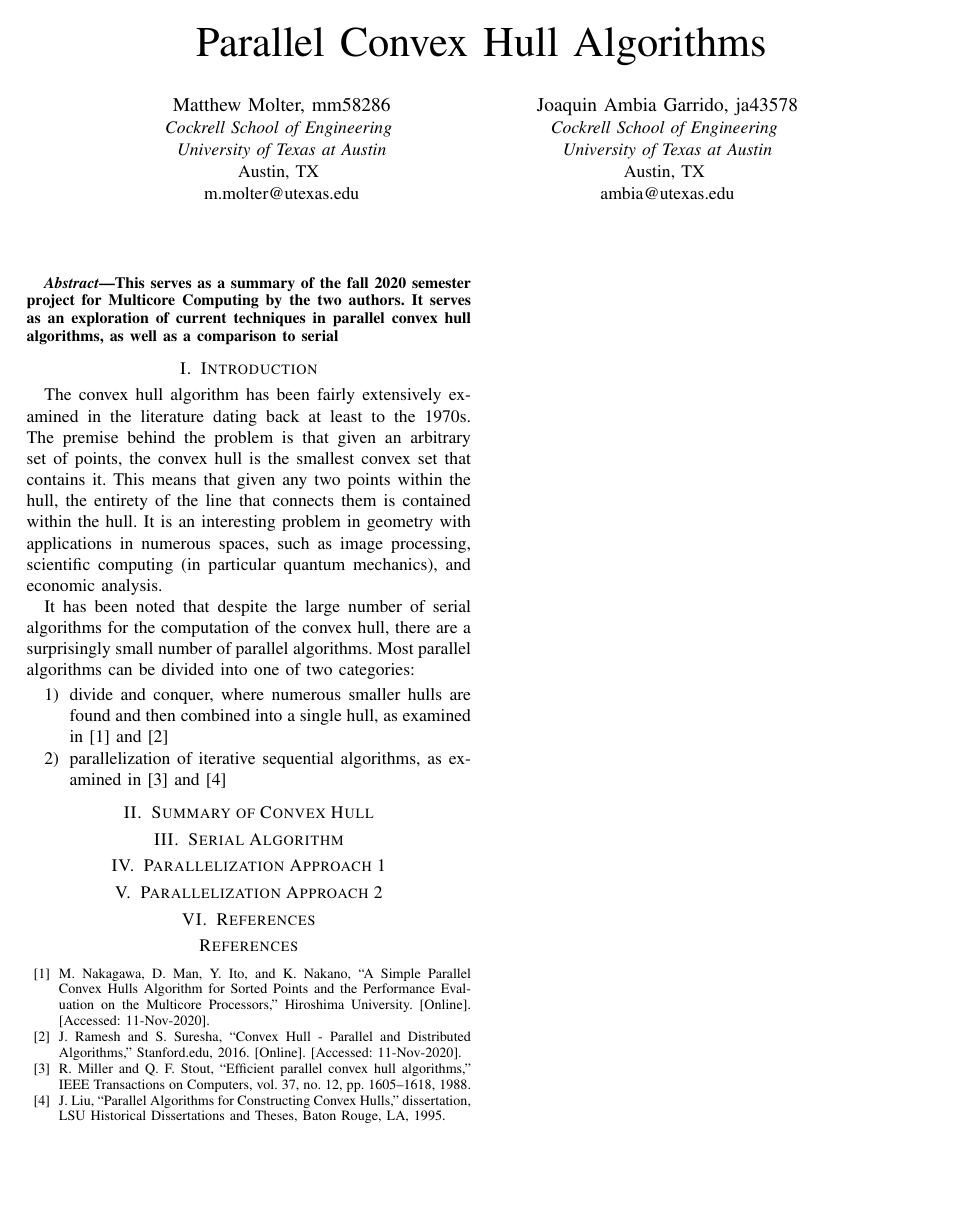
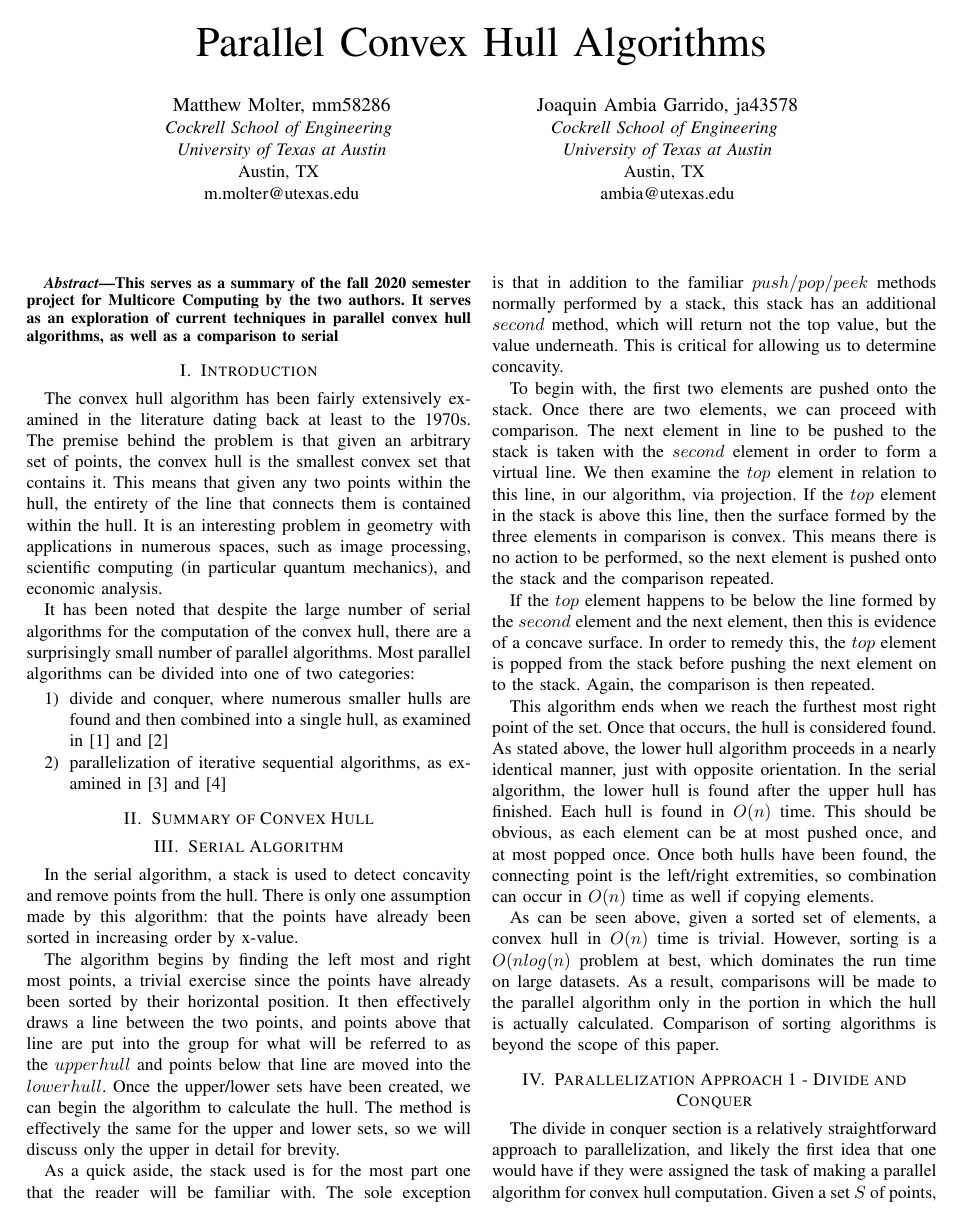
Before and after one commit to mmolteratx/ConvexHull, a LaTeX paper (Convex_Hull.tex): the whole page before the commit and page 1 of 2 after it. Compiled offline with pdfLaTeX.

Commit message:
Big update

```diff
--- a/Convex_Hull.tex
+++ b/Convex_Hull.tex
@@ -43,6 +43,21 @@ It has been noted that despite the large number of serial algorithms for the com
 
 \section{Summary of Convex Hull}
 
+
 \section{Serial Algorithm}
+In the serial algorithm, a stack is used to detect concavity and remove points from the hull. There is only one assumption made by this algorithm: that the points have already been sorted in increasing order by x-value.
 
-\section{Parallelization Approach 1}
+The algorithm begins by finding the left most and right most points, a trivial exercise since the points have already been sorted by their horizontal position. It then effectively draws a line between the two points, and points above that line are put into the group for what will be referred to as the $upper hull$ and points below that line are moved into the $lower hull$. Once the upper/lower sets have been created, we can begin the algorithm to calculate the hull. The method is effectively the same for the upper and lower sets, so we will discuss only the upper in detail for brevity.
+
+As a quick aside, the stack used is for the most part one that the reader will be familiar with. The sole exception is that in addition to the familiar $push/pop/peek$ methods normally performed by a stack, this stack has an additional $second$ method, which will return not the top value, but the value underneath. This is critical for allowing us to determine concavity.
+
+To begin with, the first two elements are pushed onto the stack. Once there are two elements, we can proceed with comparison. The next element in line to be pushed to the stack is taken with the $second$ element in order to form a virtual line. We then examine the $top$ element in relation to this line, in our algorithm, via projection. If the $top$ element in the stack is above this line, then the surface formed by the three elements in comparison is convex. This means there is no action to be performed, so the next element is pushed onto the stack and the comparison repeated.
+
+If the $top$ element happens to be below the line formed by the $second$ element and the next element, then this is evidence of a concave surface. In order to remedy this, the $top$ element is popped from the stack before pushing the next element on to the stack. Again, the comparison is then repeated.
+
+This algorithm ends when we reach the furthest most right point of the set. Once that occurs, the hull is considered found. As stated above, the lower hull algorithm proceeds in a nearly identical manner, just with opposite orientation. In the serial algorithm, the lower hull is found after the upper hull has finished. Each hull is found in $O(n)$ time. This should be obvious, as each element can be at most pushed once, and at most popped once. Once both hulls have been found, the connecting point is the left/right extremities, so combination can occur in $O(n)$ time as well if copying elements.
+
+As can be seen above, given a sorted set of elements, a convex hull in $O(n)$ time is trivial. However, sorting is a $O(nlog(n)$ problem at best, which dominates the run time on large datasets. As a result, comparisons will be made to the parallel algorithm only in the portion in which the hull is actually calculated. Comparison of sorting algorithms is beyond the scope of this paper.
+
+\section{Parallelization Approach 1 - Divide and Conquer}
+The divide in conquer section is a relatively straightforward approach to parallelization, and likely the first idea that one would have if they were assigned the task of making a parallel algorithm for convex hull computation. Given a set $S$ of points, and $n$ processes, $S$ is divided into $n$ equal sets. The upper hull of each set is found, and then the hulls are connected to each other in order to find a complete convex hull of the entire set.
```
Also changed, not shown: Convex_Hull.tex (6 more changed lines).
